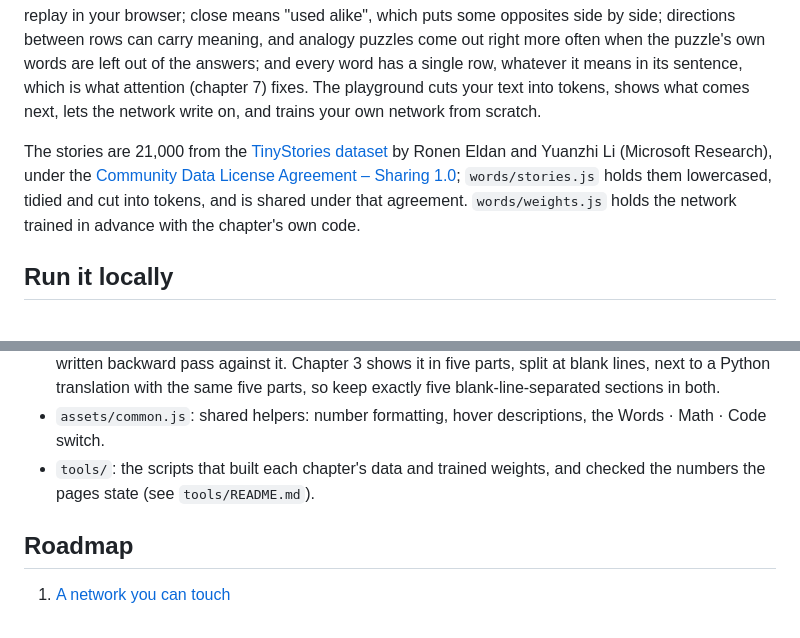
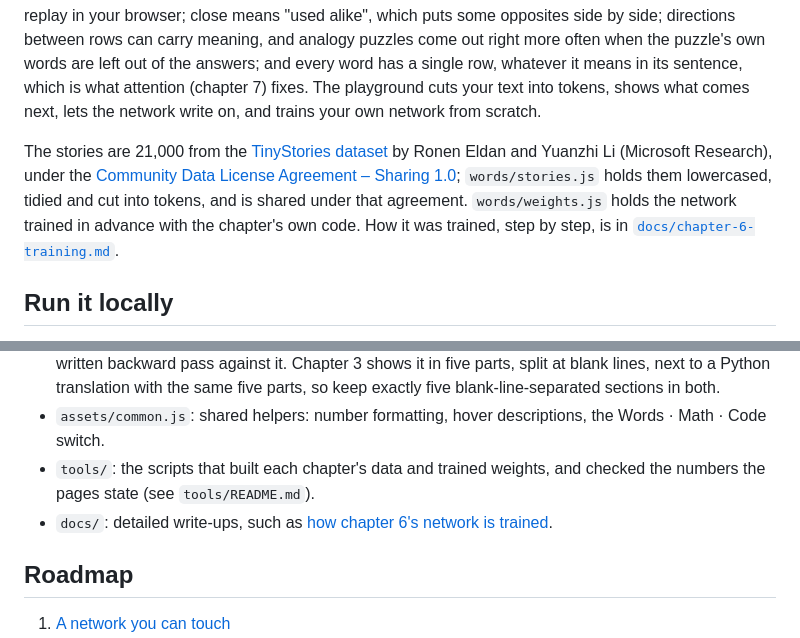
Before and after one commit to taoyiran/inside-the-network, a Markdown page: README.md, 2 parts joined by grey strips. Drawn GitHub-style.

```diff
--- a/README.md
+++ b/README.md
@@ -42,7 +42,7 @@ The recordings are 9,000 clips of spoken digits from the [Speech Commands datase
 
 How a network reads text. The chapter opens with the problem, guessing the next word, and why it is hard: most stretches of text are new, and counting what followed a phrase only works for phrases already seen. Text is cut into tokens by byte-pair encoding (the 1,922 merges replay on a slider), each token gets a row of 32 numbers in an embedding table, and a small next-token network reads the last 8 tokens' rows. Four secrets follow: the rows of 42 words arrange themselves into groups over training, whose first steps replay in your browser; close means "used alike", which puts some opposites side by side; directions between rows can carry meaning, and analogy puzzles come out right more often when the puzzle's own words are left out of the answers; and every word has a single row, whatever it means in its sentence, which is what attention (chapter 7) fixes. The playground cuts your text into tokens, shows what comes next, lets the network write on, and trains your own network from scratch.
 
-The stories are 21,000 from the [TinyStories dataset](https://huggingface.co/datasets/roneneldan/TinyStories) by Ronen Eldan and Yuanzhi Li (Microsoft Research), under the [Community Data License Agreement – Sharing 1.0](https://cdla.dev/sharing-1-0/); `words/stories.js` holds them lowercased, tidied and cut into tokens, and is shared under that agreement. `words/weights.js` holds the network trained in advance with the chapter's own code.
+The stories are 21,000 from the [TinyStories dataset](https://huggingface.co/datasets/roneneldan/TinyStories) by Ronen Eldan and Yuanzhi Li (Microsoft Research), under the [Community Data License Agreement – Sharing 1.0](https://cdla.dev/sharing-1-0/); `words/stories.js` holds them lowercased, tidied and cut into tokens, and is shared under that agreement. `words/weights.js` holds the network trained in advance with the chapter's own code. How it was trained, step by step, is in [`docs/chapter-6-training.md`](docs/chapter-6-training.md).
 
 ## Run it locally
 
@@ -60,6 +60,7 @@ python3 -m http.server 8000
 - `assets/autograd.js`: the shared autograd. Chapters 1 to 3 run on it, and chapter 4 checks its hand-written backward pass against it. Chapter 3 shows it in five parts, split at blank lines, next to a Python translation with the same five parts, so keep exactly five blank-line-separated sections in both.
 - `assets/common.js`: shared helpers: number formatting, hover descriptions, the Words · Math · Code switch.
 - `tools/`: the scripts that built each chapter's data and trained weights, and checked the numbers the pages state (see `tools/README.md`).
+- `docs/`: detailed write-ups, such as [how chapter 6's network is trained](docs/chapter-6-training.md).
 
 ## Roadmap
 
```
Also changed, not shown: docs/chapter-6-training.md (added, +320 -0 lines), tools/README.md (+1 -1 lines).
